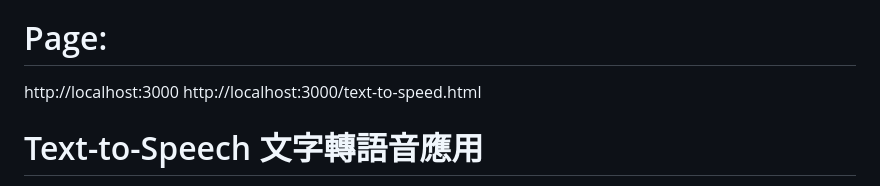
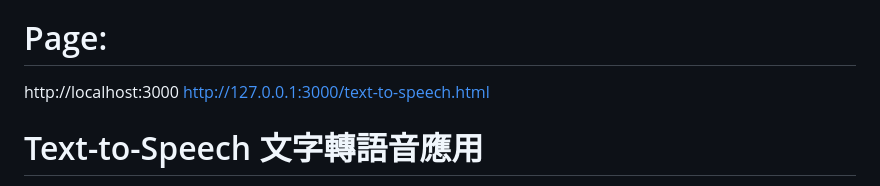
Before and after one commit to nicolepanggg/Text-to-speech, a Markdown page: README.md, the part around the change. Rendered like a GitHub page.

```diff
--- a/README.md
+++ b/README.md
@@ -22,7 +22,7 @@ npm cache clean --force
 
 # Page:
 http://localhost:3000
-http://localhost:3000/text-to-speed.html
+http://127.0.0.1:3000/text-to-speech.html
 
 # Text-to-Speech 文字轉語音應用
 
```
